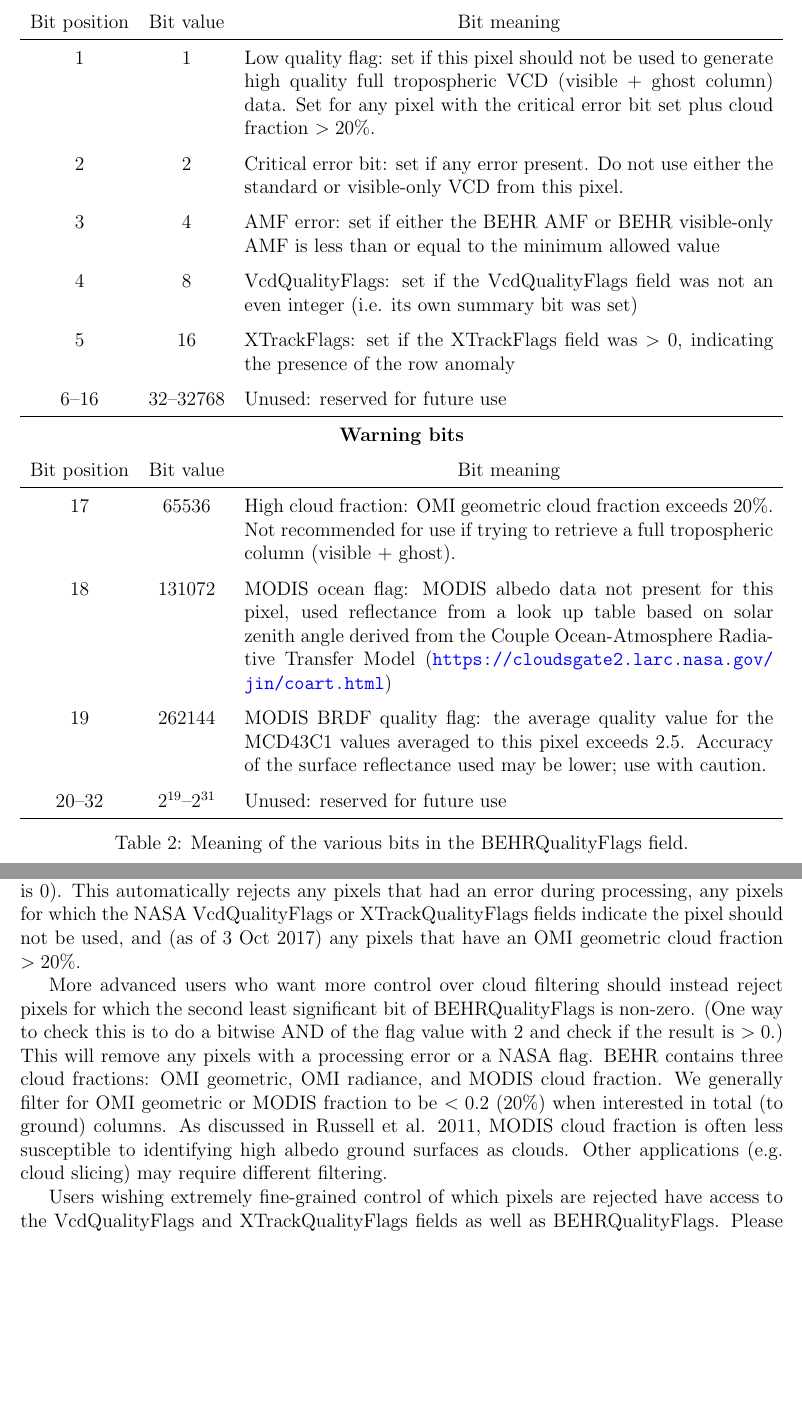
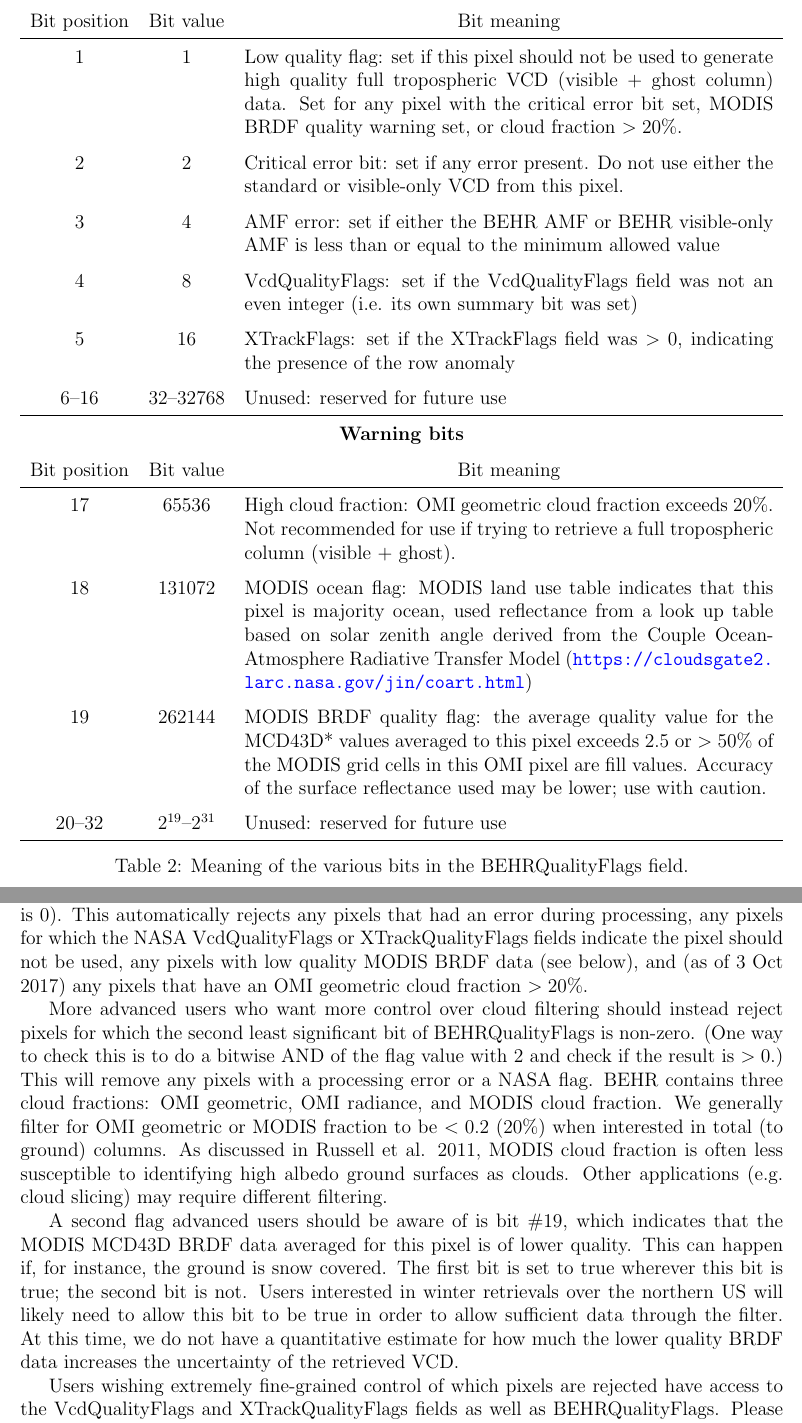
Before and after one commit to CohenBerkeleyLab/BEHR-core, a LaTeX document (Documentation/BEHR User Guide/BEHR-User-Guide.tex): two parts of pages 6 and 7 of 11, joined at a grey line, cut so that both start at the same text, the shorter picture padded with empty space. Compiled offline with pdfLaTeX; a missing bibliography style is replaced by a similar one.

Commit message:
Upgraded the MCD43D reader to flag OMI pixels with >50% of MODIS grid cells == fill
MODIFIED FILES:
    BEHR_Main/BEHR_main.m - changed the call the behr_quality_flags() to match
the change in BEHR-core-utils

    Documentation/BEHR User Guide.{tex,pdf} - updated the quality flags table
and the filtering section to reflect the fact that the albedo quality bit is set
if the quality is too low or too many fills.

    Read_Data/avg_modis_alb_to_pixels.m - now rejects fill value MODIS data
explicitly and checks if more than 50% of the MODIS data within an OMI pixel is
a fill value.

    Read_Data/read_omno2_v_aug2012.m - added MODISAlbedoFillFlag to Data
structure.

```diff
--- a/Documentation/BEHR User Guide/BEHR-User-Guide.tex
+++ b/Documentation/BEHR User Guide/BEHR-User-Guide.tex
@@ -198,7 +198,7 @@ Starting from v3.0A, we have added our own flags field that combine the NASA XTr
 \hline
 \multicolumn{3}{c}{\textbf{Error bits}} \\
 Bit position & Bit value & \multicolumn{1}{c}{Bit meaning} \\ \hline
-1 & 1 & Low quality flag: set if this pixel should not be used to generate high quality full tropospheric VCD (visible + ghost column) data. Set for any pixel with the critical error bit set plus cloud fraction $> 20\%$.\\
+1 & 1 & Low quality flag: set if this pixel should not be used to generate high quality full tropospheric VCD (visible + ghost column) data. Set for any pixel with the critical error bit set, MODIS BRDF quality warning set, or cloud fraction $> 20\%$.\\
 2 & 2 & Critical error bit: set if any error present. Do not use either the standard or visible-only VCD from this pixel. \\
 3 & 4 & AMF error: set if either the BEHR AMF or BEHR visible-only AMF is less than or equal to the minimum allowed value \\
 4 & 8 & VcdQualityFlags: set if the VcdQualityFlags field was not an even integer (i.e. its own summary bit was set) \\
@@ -208,8 +208,8 @@ Bit position & Bit value & \multicolumn{1}{c}{Bit meaning} \\ \hline
 \multicolumn{3}{c}{\textbf{Warning bits}} \\
 Bit position & Bit value & \multicolumn{1}{c}{Bit meaning} \\ \hline
 17 & 65536 & High cloud fraction: OMI geometric cloud fraction exceeds 20\%. Not recommended for use if trying to retrieve a full tropospheric column (visible + ghost). \\
-18 & 131072 & MODIS ocean flag: MODIS albedo data not present for this pixel, used reflectance from a look up table based on solar zenith angle derived from the Couple Ocean-Atmosphere Radiative Transfer Model (\url{https://cloudsgate2.larc.nasa.gov/jin/coart.html}) \\
-19 & 262144 & MODIS BRDF quality flag: the average quality value for the MCD43C1 values averaged to this pixel exceeds 2.5. Accuracy of the surface reflectance used may be lower; use with caution. \\
+18 & 131072 & MODIS ocean flag: MODIS land use table indicates that this pixel is majority ocean, used reflectance from a look up table based on solar zenith angle derived from the Couple Ocean-Atmosphere Radiative Transfer Model (\url{https://cloudsgate2.larc.nasa.gov/jin/coart.html}) \\
+19 & 262144 & MODIS BRDF quality flag: the average quality value for the MCD43D* values averaged to this pixel exceeds 2.5 or $>50\%$ of the MODIS grid cells in this OMI pixel are fill values. Accuracy of the surface reflectance used may be lower; use with caution. \\
 20--32 & $2^{19}$--$2^{31}$ & Unused: reserved for future use \\ \hline
 
 \end{tabularx}
@@ -223,9 +223,11 @@ Bit position & Bit value & \multicolumn{1}{c}{Bit meaning} \\ \hline
 	\subsection{Pixel filtering}
 	\subsubsection{Native pixel data} \label{sec:native-filtering}
 
-	For users wishing to identify high quality \ce{NO2} column information to ground, we have added our own flag field that combines relevant flags from NASA with processing flags from our algorithm. This is the BEHRQualityFlags field.  For users who want the simplest way to identify good quality data for full tropospheric columns (i.e. BEHRColumnAmountNO2), only use pixels for which BEHRQualityFlags is an even integer (i.e. the least significant bit is 0). This automatically rejects any pixels that had an error during processing, any pixels for which the NASA VcdQualityFlags or XTrackQualityFlags fields indicate the pixel should not be used, and (as of 3 Oct 2017) any pixels that have an OMI geometric cloud fraction $> 20\%$.
+	For users wishing to identify high quality \ce{NO2} column information to ground, we have added our own flag field that combines relevant flags from NASA with processing flags from our algorithm. This is the BEHRQualityFlags field.  For users who want the simplest way to identify good quality data for full tropospheric columns (i.e. BEHRColumnAmountNO2), only use pixels for which BEHRQualityFlags is an even integer (i.e. the least significant bit is 0). This automatically rejects any pixels that had an error during processing, any pixels for which the NASA VcdQualityFlags or XTrackQualityFlags fields indicate the pixel should not be used, any pixels with low quality MODIS BRDF data (see below), and (as of 3 Oct 2017) any pixels that have an OMI geometric cloud fraction $> 20\%$.
 
 	More advanced users who want more control over cloud filtering should instead reject pixels for which the second least significant bit of BEHRQualityFlags is non-zero. (One way to check this is to do a bitwise AND of the flag value with 2 and check if the result is $> 0$.) This will remove any pixels with a processing error or a NASA flag. BEHR contains three cloud fractions: OMI geometric, OMI radiance, and MODIS cloud fraction. We generally filter for OMI geometric or MODIS fraction to be $< 0.2$ (20\%) when interested in total (to ground) columns.  As discussed in Russell et al. 2011, MODIS cloud fraction is often less susceptible to identifying high albedo ground surfaces as clouds. Other applications (e.g. cloud slicing) may require different filtering.
+
+	A second flag advanced users should be aware of is bit \#19, which indicates that the MODIS MCD43D BRDF data averaged for this pixel is of lower quality. This can happen if, for instance, the ground is snow covered. The first bit is set to true wherever this bit is true; the second bit is not. Users interested in winter retrievals over the northern US will likely need to allow this bit to be true in order to allow sufficient data through the filter. At this time, we do not have a quantitative estimate for how much the lower quality BRDF data increases the uncertainty of the retrieved VCD.
 
 	Users wishing extremely fine-grained control of which pixels are rejected have access to the VcdQualityFlags and XTrackQualityFlags fields as well as BEHRQualityFlags. Please refer to Table \ref{tab:behr-quality-flags} and the \href{https://acdisc.gesdisc.eosdis.nasa.gov/data//Aura_OMI_Level3/OMNO2d.003/doc/README.OMNO2.pdf}{NASA OMI \ce{NO2} Readme} file.
 
```
Also changed, not shown: Documentation/BEHR User Guide/BEHR-User-Guide.pdf, 4 other files.
